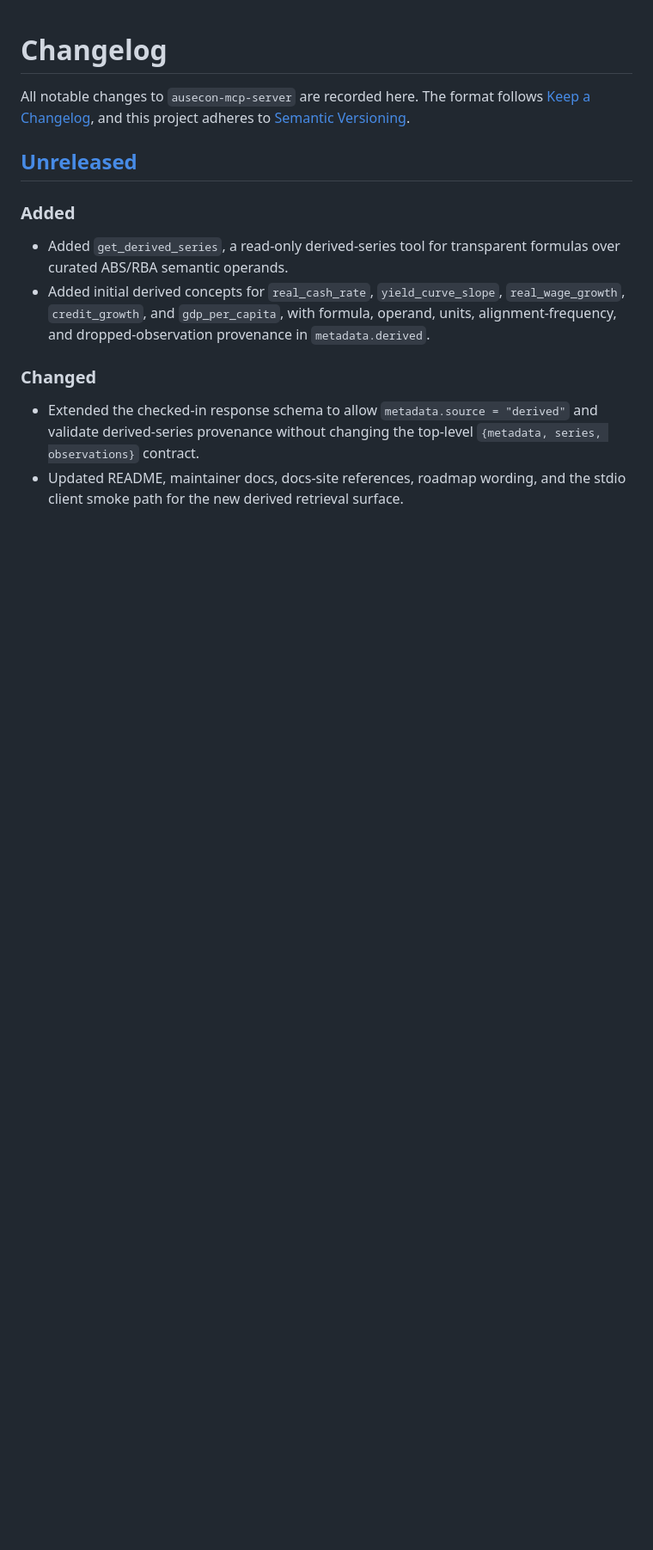
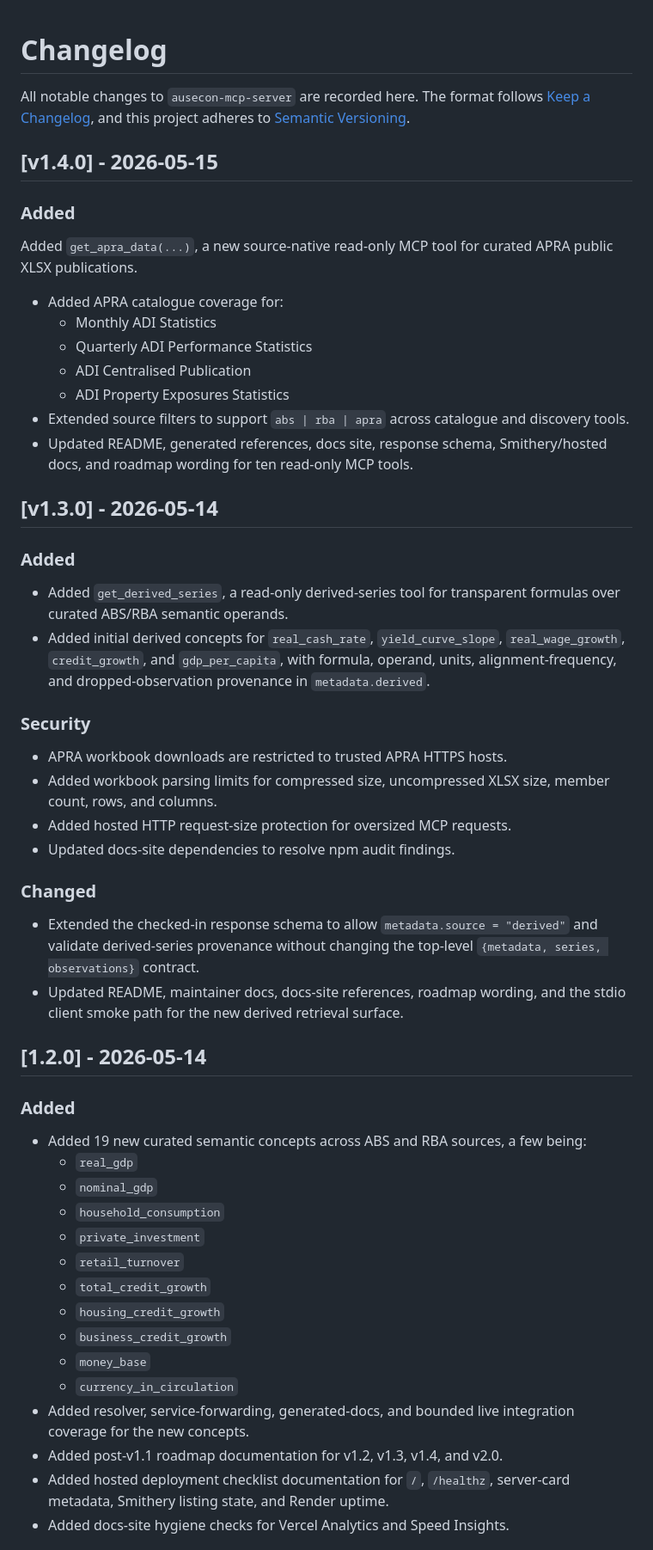
Before and after one commit to AnthonyPuggs/ausecon-mcp-server, a Markdown page: CHANGELOG.md, the part around one of its changes. Shown at 86% size. GitHub-like rendering; blank space fills up the shorter version.

Commit message:
Update CHANGELOG for version 1.4.0 release
Added new features and updates for version 1.4.0, including new tools and security enhancements.

```diff
--- a/CHANGELOG.md
+++ b/CHANGELOG.md
@@ -4,7 +4,19 @@ All notable changes to `ausecon-mcp-server` are recorded here. The format follow
 [Keep a Changelog](https://keepachangelog.com/en/1.1.0/), and this project adheres
 to [Semantic Versioning](https://semver.org/spec/v2.0.0.html).
 
-## [Unreleased]
+## [v1.4.0] - 2026-05-15
+
+### Added
+ Added `get_apra_data(...)`, a new source-native read-only MCP tool for curated APRA public XLSX publications.
+- Added APRA catalogue coverage for:
+  - Monthly ADI Statistics
+  - Quarterly ADI Performance Statistics
+  - ADI Centralised Publication
+  - ADI Property Exposures Statistics
+- Extended source filters to support `abs | rba | apra` across catalogue and discovery tools.
+- Updated README, generated references, docs site, response schema, Smithery/hosted docs, and roadmap wording for ten read-only MCP tools.
+
+## [v1.3.0] - 2026-05-14
 
 ### Added
 - Added `get_derived_series`, a read-only derived-series tool for transparent
@@ -14,9 +26,36 @@ to [Semantic Versioning](https://semver.org/spec/v2.0.0.html).
   operand, units, alignment-frequency, and dropped-observation provenance in
   `metadata.derived`.
 
+### Security
+
+- APRA workbook downloads are restricted to trusted APRA HTTPS hosts.
+- Added workbook parsing limits for compressed size, uncompressed XLSX size, member count, rows, and columns.
+- Added hosted HTTP request-size protection for oversized MCP requests.
+- Updated docs-site dependencies to resolve npm audit findings.
+
 ### Changed
 - Extended the checked-in response schema to allow `metadata.source =
   "derived"` and validate derived-series provenance without changing the
   top-level `{metadata, series, observations}` contract.
 - Updated README, maintainer docs, docs-site references, roadmap wording, and
   the stdio client smoke path for the new derived retrieval surface.
+
+## [1.2.0] - 2026-05-14
+
+### Added
+- Added 19 new curated semantic concepts across ABS and RBA sources, a few being:
+  - `real_gdp`
+  - `nominal_gdp`
+  - `household_consumption`
+  - `private_investment`
+  - `retail_turnover`
+  - `total_credit_growth`
+  - `housing_credit_growth`
+  - `business_credit_growth`
+  - `money_base`
+  - `currency_in_circulation`
+- Added resolver, service-forwarding, generated-docs, and bounded live integration coverage for the new concepts.
+- Added post-v1.1 roadmap documentation for v1.2, v1.3, v1.4, and v2.0.
+- Added hosted deployment checklist documentation for `/`, `/healthz`, server-card metadata, Smithery listing state, and Render uptime.
+- Added docs-site hygiene checks for Vercel Analytics and Speed Insights.
+
```
Also changed, not shown: other parts of CHANGELOG.md (+12 -0 lines).
